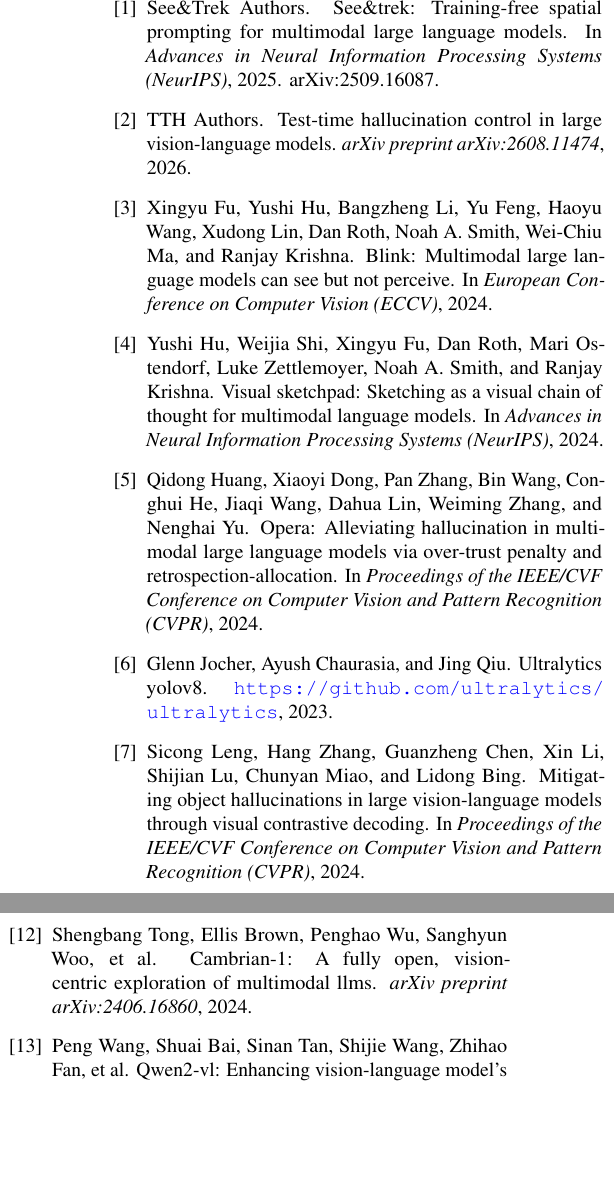
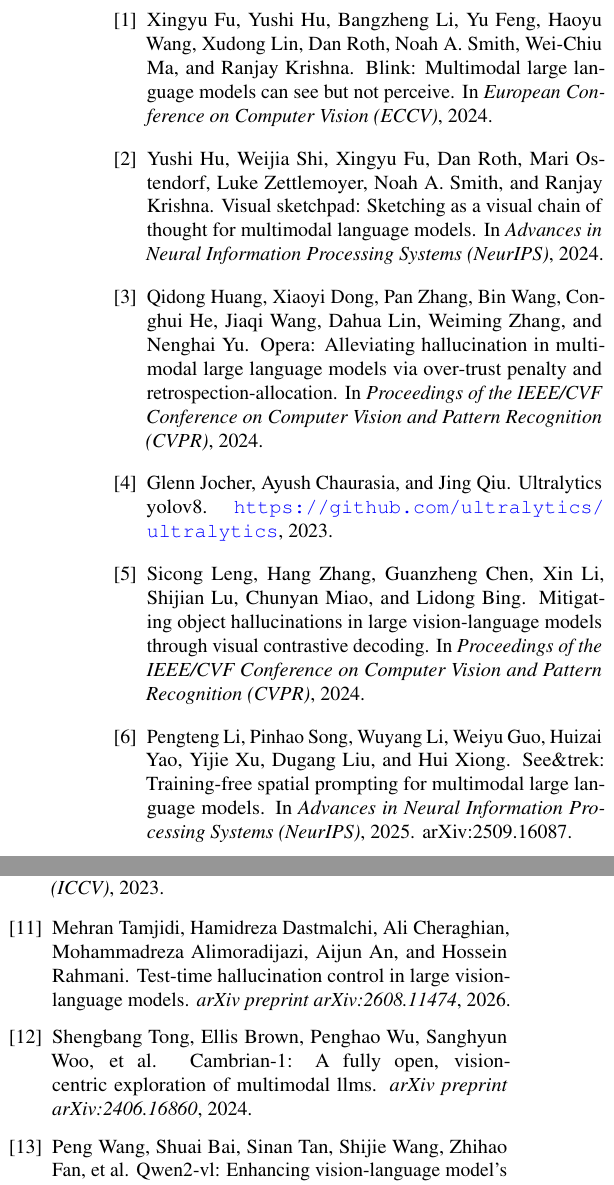
Before and after one commit to LeiPan-JLU/adaptive-visual-prompting-mllm, a LaTeX paper (paper/main.tex, which reads paper/references.bib): two parts of the columns of page 5 of 5, joined at a grey line, cut so that both start at the same text, the shorter picture padded with empty space. Compiled offline with pdfLaTeX.

Commit message:
docs: replace placeholder authors in references

```diff
--- a/paper/main.tex
+++ b/paper/main.tex
@@ -11,6 +11,7 @@
 \usepackage{algpseudocode}
 \usepackage{caption}
 \usepackage{subcaption}
+\usepackage{flushend}
 \usepackage{enumitem}
 \hypersetup{colorlinks=true,linkcolor=black,citecolor=teal,urlcolor=blue}
 \captionsetup{font=small,labelfont=bf}
--- a/paper/references.bib
+++ b/paper/references.bib
@@ -84,7 +84,7 @@
 
 @inproceedings{seetrek2025,
   title={See\&Trek: Training-Free Spatial Prompting for Multimodal Large Language Models},
-  author={See\&Trek Authors},
+  author={Li, Pengteng and Song, Pinhao and Li, Wuyang and Guo, Weiyu and Yao, Huizai and Xu, Yijie and Liu, Dugang and Xiong, Hui},
   booktitle={Advances in Neural Information Processing Systems (NeurIPS)},
   year={2025},
   note={arXiv:2509.16087}
@@ -99,7 +99,7 @@
 
 @article{tth2026,
   title={Test-Time Hallucination Control in Large Vision-Language Models},
-  author={TTH Authors},
+  author={Tamjidi, Mehran and Dastmalchi, Hamidreza and Cheraghian, Ali and Alimoradijazi, Mohammadreza and An, Aijun and Rahmani, Hossein},
   journal={arXiv preprint arXiv:2608.11474},
   year={2026}
 }
```
Also changed, not shown: paper/main.pdf.
